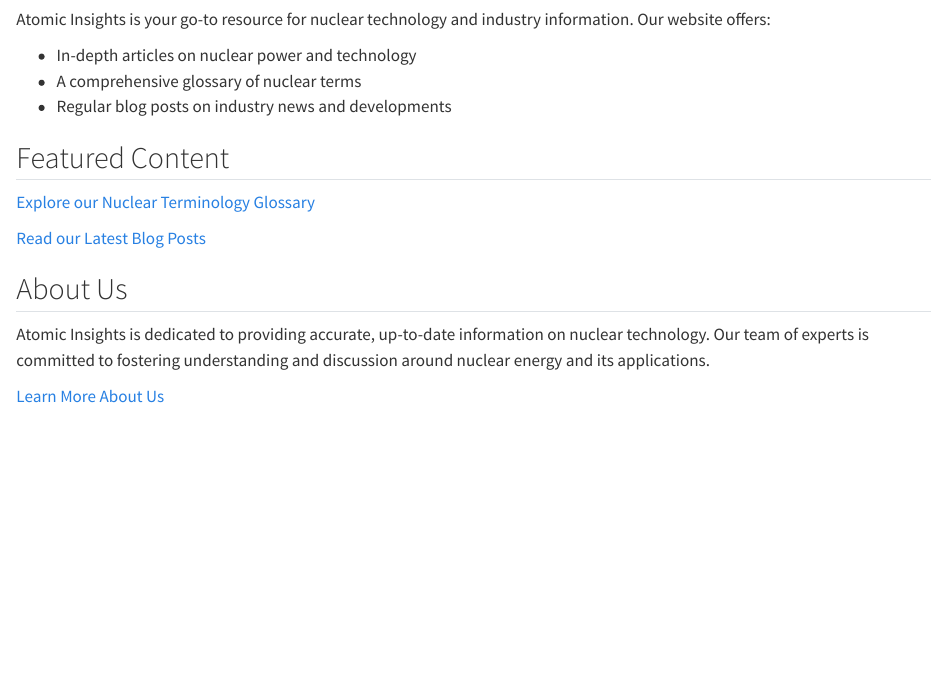
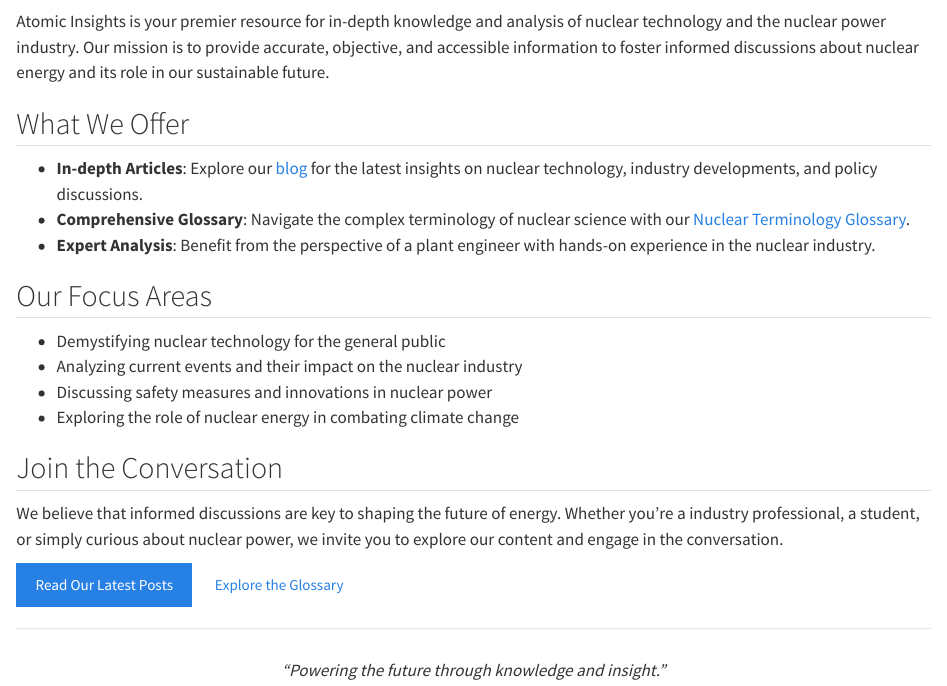
Before and after one commit to coder1inuniverse/atomic-insights, a Quarto document (index.qmd): the page in a window 1100 px wide, from 70 px down before the commit and from 100 px down after it, so that both start at the same text. Rendered offline with R 4.5, knitr and Pandoc in place of Quarto, with nearby package versions.

Commit message:
add index, about

```diff
--- a/_quarto.yml
+++ b/_quarto.yml
@@ -7,10 +7,10 @@
     left:
       - href: index.qmd
         text: Home
+      - href: blog.qmd
+        text: Blog
       - href: terms.qmd
         text: Glossary
-      - href: blog.qmd
-        text: Blog
       - href: about.qmd
         text: About
 
--- a/about.qmd
+++ b/about.qmd
@@ -2,4 +2,3 @@
 title: "About"
 ---
 
-About this site
@@ -6 +6,20 @@
 
+**Hello, I'm a Plant Engineer Passionate About Nuclear Energy.**
+
+I leverage my engineering background and hands-on experience to share accurate and objective insights about nuclear power. My goal is to foster informed discussions and promote a safer, sustainable energy future.
+
+## Why Nuclear Power?
+
+Driven by a deep-rooted interest in nuclear energy, I aim to bridge the gap between technical knowledge and public understanding. Through this blog, I strive to:
+
+-   **Demystify:** Explain complex concepts in a clear and accessible way.
+-   **Inform:** Share unbiased analysis of nuclear incidents and safety measures.
+-   **Engage:** Create a space for meaningful discussions and knowledge exchange.
+
+### My Vision for This Blog
+
+I envision this platform as a trusted resource for those seeking reliable information about nuclear power. By fostering transparency and safety awareness, I believe we can build a more sustainable and secure energy future together.
+
+### Let's Connect
+
+I welcome your feedback and encourage you to join the conversation!
--- a/index.qmd
+++ b/index.qmd
@@ -3,20 +3,31 @@
 page-layout: full
 ---
 
-Atomic Insights is your go-to resource for nuclear technology and industry information. Our website offers:
+![](images/main_pic.webp){fig-align="center" width="100%"}
 
-- In-depth articles on nuclear power and technology
-- A comprehensive glossary of nuclear terms
-- Regular blog posts on industry news and developments
+Atomic Insights is your premier resource for in-depth knowledge and analysis of nuclear technology and the nuclear power industry. Our mission is to provide accurate, objective, and accessible information to foster informed discussions about nuclear energy and its role in our sustainable future.
 
-## Featured Content
+## What We Offer
 
-[Explore our Nuclear Terminology Glossary](terms.qmd)
+-   **In-depth Articles**: Explore our [blog](blog.qmd) for the latest insights on nuclear technology, industry developments, and policy discussions.
+-   **Comprehensive Glossary**: Navigate the complex terminology of nuclear science with our [Nuclear Terminology Glossary](terms.qmd).
+-   **Expert Analysis**: Benefit from the perspective of a plant engineer with hands-on experience in the nuclear industry.
 
-[Read our Latest Blog Posts](blog.qmd)
+## Our Focus Areas
 
-## About Us
+-   Demystifying nuclear technology for the general public
+-   Analyzing current events and their impact on the nuclear industry
+-   Discussing safety measures and innovations in nuclear power
+-   Exploring the role of nuclear energy in combating climate change
 
-Atomic Insights is dedicated to providing accurate, up-to-date information on nuclear technology. Our team of experts is committed to fostering understanding and discussion around nuclear energy and its applications.
+## Join the Conversation
 
-[Learn More About Us](about.qmd)
+We believe that informed discussions are key to shaping the future of energy. Whether you're a industry professional, a student, or simply curious about nuclear power, we invite you to explore our content and engage in the conversation.
+
+[Read Our Latest Posts](blog.qmd){.btn .btn-primary} [Explore the Glossary](terms.qmd){.btn .btn-secondary}
+
+------------------------------------------------------------------------
+
+::: {style="text-align: center; margin-top: 30px; font-style: italic;"}
+"Powering the future through knowledge and insight."
+:::
```
Also changed, not shown: .quarto/idx/about.qmd.json, .quarto/idx/index.qmd.json, about.qmd (12 more changed lines), 13 other files.
